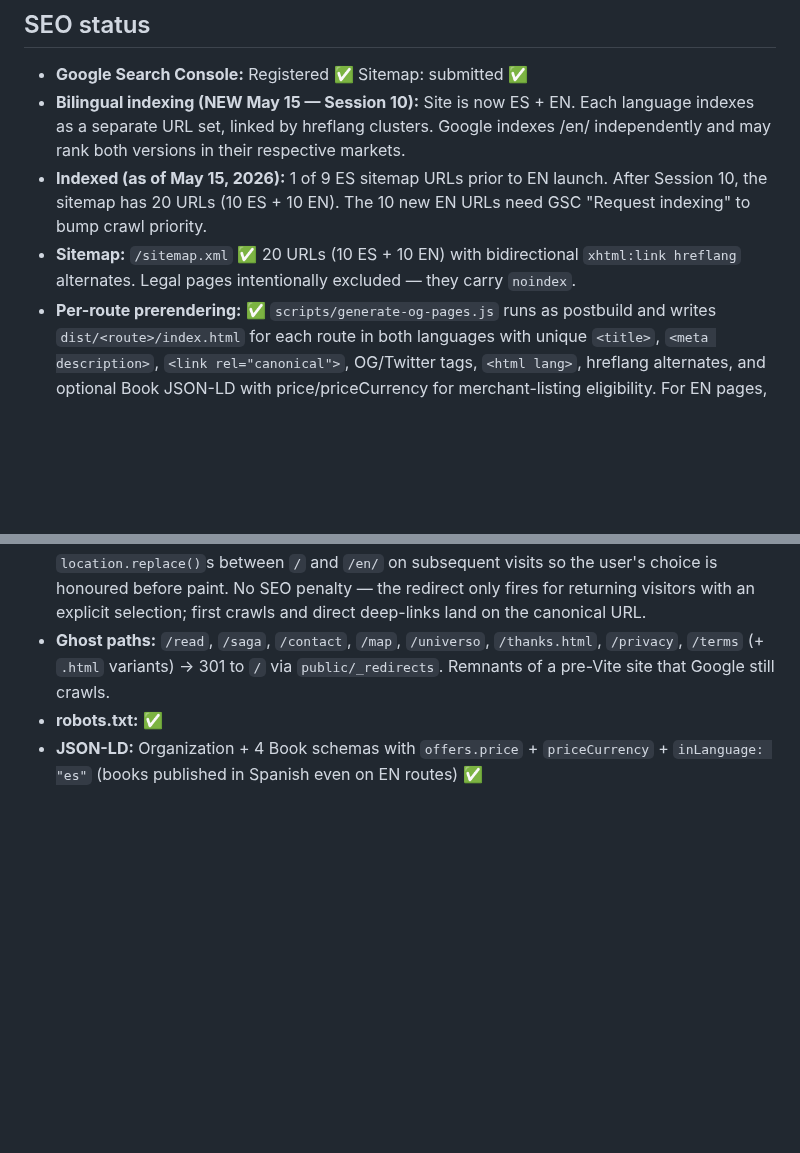
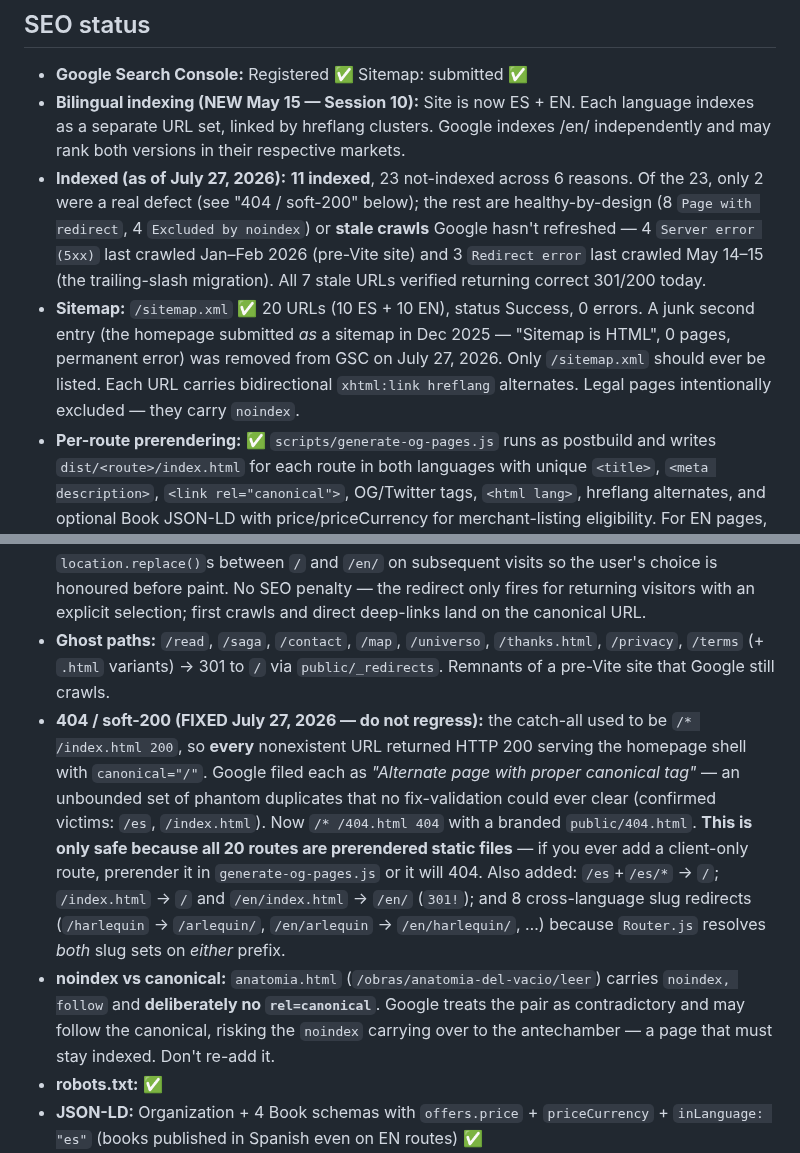
Before and after one commit to GoldsmitH2097/el-umbral, a Markdown page: CLAUDE.md, 2 parts joined by grey strips. GitHub-like rendering; blank space fills up the shorter version.

Commit message:
docs: record SEO 404 fix + GSC audit findings (#53)
* seo: real 404 for unknown URLs, kill duplicate-URL sources

GSC flagged "Alternate page with proper canonical tag" (validation failed) on
/es and /index.html. Root cause: the SPA catch-all returned "/index.html 200"
for ANY unmatched path, so every nonexistent URL served the homepage shell with
canonical="/". Google filed each one as a phantom duplicate — an unbounded set
that no fix validation could ever clear.

All 20 real routes are prerendered static files (generate-og-pages.js), so
nothing legitimate depends on the catch-all any more.

- public/404.html: branded, noindex 404 page.
- _redirects catch-all is now "/* /404.html 404" instead of a soft 200.
- /es and /es/* → / (Spanish lives at the root; there is no /es prefix).
- /index.html → / and /en/index.html → /en/ (301!, genuine duplicates).
- Cross-language slug variants → their localized home. Router.js resolves both
  slug sets on either prefix, so /harlequin/ and /en/arlequin/ were rendering
  real content on URLs in no sitemap.
- anatomia.html: drop rel=canonical, keep noindex. Google treats the pair as
  contradictory and may carry the noindex to the canonical target — which is
  the antechamber, a page we DO want indexed.

Verified: all 20 sitemap routes still resolve to real prerendered files after
build (0 missing). Not merged until the deploy preview confirms redirect
behaviour end to end.

Co-Authored-By: Claude Opus 4.8 <noreply@anthropic.com>

* docs: record 404/soft-200 fix, GSC audit findings, sitemap cleanup

Captures the July 27 SEO audit in the canonical reference so the reasoning
isn't lost:
- Why the catch-all is now 404 and the invariant that keeps it safe (all 20
  routes must stay prerendered, or new routes will 404).
- Why anatomia.html has noindex and deliberately NO rel=canonical.
- Which GSC not-indexed reasons are healthy-by-design vs stale crawls, so the
  next session doesn't re-investigate 23 URLs that are mostly fine.
- The junk 'homepage-as-sitemap' entry removed from GSC.

Co-Authored-By: Claude Opus 4.8 <noreply@anthropic.com>

---------

Co-authored-by: Rubén Martínez López <GoldsmitH2097@users.noreply.github.com>
Co-authored-by: Claude Opus 4.8 <noreply@anthropic.com>

```diff
--- a/CLAUDE.md
+++ b/CLAUDE.md
@@ -156,12 +156,14 @@ To add a relato to La Corte: add entry to `relatos[]` array in StateManager.js.
 
 - **Google Search Console:** Registered ✅ Sitemap: submitted ✅
 - **Bilingual indexing (NEW May 15 — Session 10):** Site is now ES + EN. Each language indexes as a separate URL set, linked by hreflang clusters. Google indexes /en/ independently and may rank both versions in their respective markets.
-- **Indexed (as of May 15, 2026):** 1 of 9 ES sitemap URLs prior to EN launch. After Session 10, the sitemap has 20 URLs (10 ES + 10 EN). The 10 new EN URLs need GSC "Request indexing" to bump crawl priority.
-- **Sitemap:** `/sitemap.xml` ✅ 20 URLs (10 ES + 10 EN) with bidirectional `xhtml:link hreflang` alternates. Legal pages intentionally excluded — they carry `noindex`.
+- **Indexed (as of July 27, 2026):** **11 indexed**, 23 not-indexed across 6 reasons. Of the 23, only 2 were a real defect (see "404 / soft-200" below); the rest are healthy-by-design (8 `Page with redirect`, 4 `Excluded by noindex`) or **stale crawls** Google hasn't refreshed — 4 `Server error (5xx)` last crawled Jan–Feb 2026 (pre-Vite site) and 3 `Redirect error` last crawled May 14–15 (the trailing-slash migration). All 7 stale URLs verified returning correct 301/200 today.
+- **Sitemap:** `/sitemap.xml` ✅ 20 URLs (10 ES + 10 EN), status Success, 0 errors. A junk second entry (the homepage submitted *as* a sitemap in Dec 2025 — "Sitemap is HTML", 0 pages, permanent error) was removed from GSC on July 27, 2026. Only `/sitemap.xml` should ever be listed. Each URL carries bidirectional `xhtml:link hreflang` alternates. Legal pages intentionally excluded — they carry `noindex`.
 - **Per-route prerendering:** ✅ `scripts/generate-og-pages.js` runs as postbuild and writes `dist/<route>/index.html` for each route in both languages with unique `<title>`, `<meta description>`, `<link rel="canonical">`, OG/Twitter tags, `<html lang>`, hreflang alternates, and optional Book JSON-LD with price/priceCurrency for merchant-listing eligibility. For EN pages, body text is also pre-translated via `translateBody()` so scrapers + first paint see English (no FOUC). Netlify serves these static files before applying the SPA catch-all.
 - **Hreflang:** three layers of defense — `<link rel="alternate" hreflang>` in every prerendered `<head>` (es, en, x-default), `xhtml:link` per sitemap URL, self-pointing `<link rel="canonical">`.
 - **Language preference persistence:** sync `<head>` script reads `localStorage('sw_lang')` and `location.replace()`s between `/` and `/en/` on subsequent visits so the user's choice is honoured before paint. No SEO penalty — the redirect only fires for returning visitors with an explicit selection; first crawls and direct deep-links land on the canonical URL.
 - **Ghost paths:** `/read`, `/saga`, `/contact`, `/map`, `/universo`, `/thanks.html`, `/privacy`, `/terms` (+ `.html` variants) → 301 to `/` via `public/_redirects`. Remnants of a pre-Vite site that Google still crawls.
+- **404 / soft-200 (FIXED July 27, 2026 — do not regress):** the catch-all used to be `/* /index.html 200`, so **every** nonexistent URL returned HTTP 200 serving the homepage shell with `canonical="/"`. Google filed each as *"Alternate page with proper canonical tag"* — an unbounded set of phantom duplicates that no fix-validation could ever clear (confirmed victims: `/es`, `/index.html`). Now `/* /404.html 404` with a branded `public/404.html`. **This is only safe because all 20 routes are prerendered static files** — if you ever add a client-only route, prerender it in `generate-og-pages.js` or it will 404. Also added: `/es`+`/es/*` → `/`; `/index.html` → `/` and `/en/index.html` → `/en/` (`301!`); and 8 cross-language slug redirects (`/harlequin` → `/arlequin/`, `/en/arlequin` → `/en/harlequin/`, …) because `Router.js` resolves *both* slug sets on *either* prefix.
+- **noindex vs canonical:** `anatomia.html` (`/obras/anatomia-del-vacio/leer`) carries `noindex, follow` and **deliberately no `rel=canonical`**. Google treats the pair as contradictory and may follow the canonical, risking the `noindex` carrying over to the antechamber — a page that must stay indexed. Don't re-add it.
 - **robots.txt:** ✅
 - **JSON-LD:** Organization + 4 Book schemas with `offers.price` + `priceCurrency` + `inLanguage: "es"` (books published in Spanish even on EN routes) ✅
 - **OG/Twitter meta:** ✅ with 1200×630 image, per-language `og:locale` (`es_ES` / `en_US`)
```
